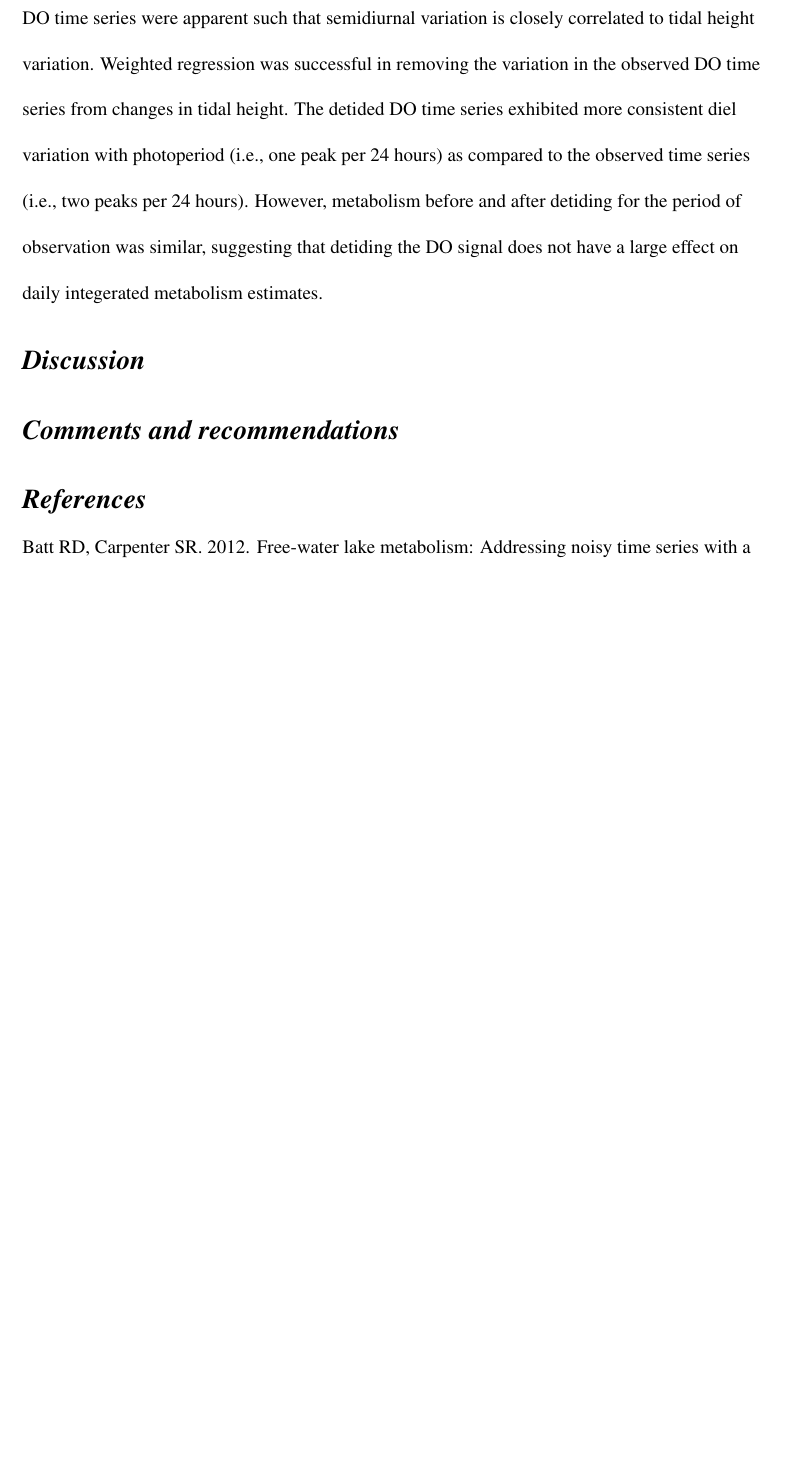
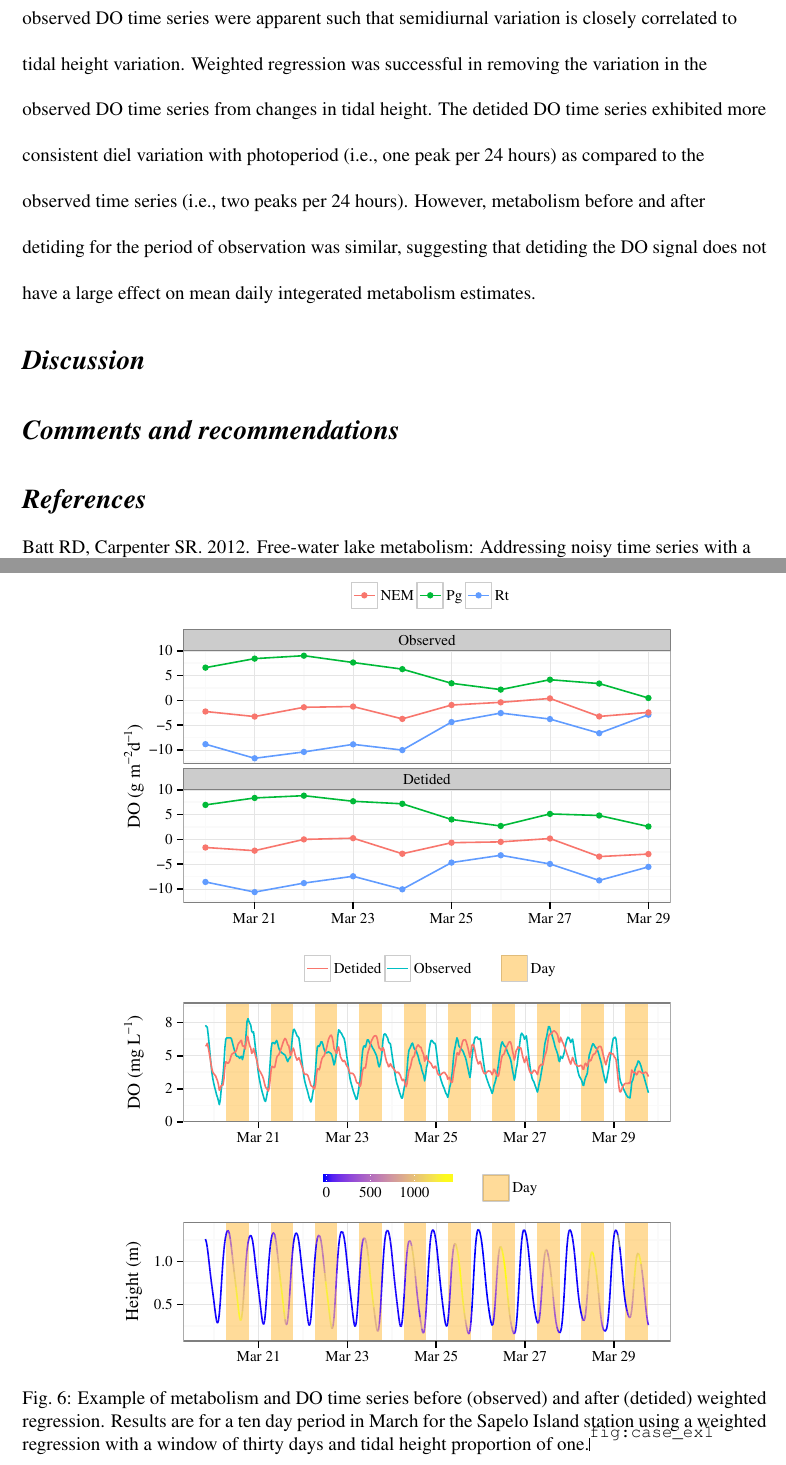
Before and after one commit to fawda123/swmp_noise, a LaTeX document (swmp_noise.tex): part of page 20 of 32 before the commit and two parts of pages 20 and 29 of 34 after it, the two joined at a grey line, cut so that both start at the same text, the shorter picture padded with empty space. Compiled offline with pdfLaTeX; a LaTeX package or settings file that is missing is left out.

```diff
--- a/swmp_noise.tex
+++ b/swmp_noise.tex
@@ -300,7 +300,7 @@
 
 The effect of detiding \ac{DO} time series varied for each case study (\cref{tab:case_res}).  The percent of daily integrated metabolism estimates that were anomalous (negative production, positive respiration) before detiding were higher for Elkhorn Slouth and Padilla Bay as compared ot Rookery Bay and Sapelo Island.  The percent of anomalous metabolism values after detiding changed for each site, with increases for Elkhorn Slough and Padilla  Bay, and decreases for Rookery Bay and Sapelo Island.  Increases were largest for Elkhorn slough such that percent anomalous estimates for productiona and respiration increased by approximately 50\%.  Reductions were largest for Sapelo Island such that the percent anomalous values for production were decreased by approximately 50\%.  Metabolism estimates using detided \ac{DO} also had decreased mean production and respiration (i.e., increasing trend towards more balanced metabolism) for Elkhorn Slough  and Padilla Bay, whereas mean production and respiration estimates were generally unchanged for Rookery Bay and Sapelo Island.  All case studies had less heterotrophic net metabolism estimates (i.e., less negative) after detiding, in addition to decreases in the standard error for all metabolism estimates.
 
-An example from Sapelo Island further highlights the effects of weighted regression on metabolism estimates (\cref{fig:case_ex1}).  Tidal predictions for Sapelo Island indicated that the site is strongly semidiurnal with approximately two tidal peaks per 24 hour period.  Tidal ffects on the observed \ac{DO} time series were apparent such that semidiurnal variation is closely correlated to tidal height variation.  Weighted regression was successful in removing the variation in the observed \ac{DO} time series from changes in tidal height.  The detided \ac{DO} time series exhibited more consistent diel variation with photoperiod (i.e., one peak per 24 hours) as compared to the observed time series (i.e., two peaks per 24 hours).  However, metabolism before and after detiding for the period of observation was similar, suggesting that detiding the \ac{DO} signal does not have a large effect on daily integerated metabolism estimates.
+An example from Sapelo Island further highlights the effects of weighted regression on metabolism estimates (\cref{fig:case_ex1}).  Tidal predictions for Sapelo Island indicated that the site is strongly semidiurnal with approximately two tidal peaks per 24 hour period.  Tidal ffects on the observed \ac{DO} time series were apparent such that semidiurnal variation is closely correlated to tidal height variation.  Weighted regression was successful in removing the variation in the observed \ac{DO} time series from changes in tidal height.  The detided \ac{DO} time series exhibited more consistent diel variation with photoperiod (i.e., one peak per 24 hours) as compared to the observed time series (i.e., two peaks per 24 hours).  However, metabolism before and after detiding for the period of observation was similar, suggesting that detiding the \ac{DO} signal does not have a large effect on mean daily integerated metabolism estimates.
 
 %%%%%%
 % discussion
@@ -458,3 +458,14 @@
 \vfill
 \clearpage
 
+% example from SAPDC
+\centering\vspace*{\fill}
+\begin{knitrout}
+\definecolor{shadecolor}{rgb}{0.969, 0.969, 0.969}\color{fgcolor}\begin{figure}[!ht]
+
+
+{\centering \includegraphics[width=0.8\textwidth]{figure/case_ex1}
+
+}
+
+\caption[Example of metabolism and \ac{DO} time series before (observed) and after (detided) weighted regression]{Example of metabolism and \ac{DO} time series before (observed) and after (detided) weighted regression. Results are for a ten day period in March for the Sapelo Island station using a weighted regression with a window of thirty days and tidal height proportion of one.\label{fig:case_ex1}}
```
Also changed, not shown: swmp_noise-concordance.tex (+2 -2 lines), figure/case_ex1.pdf, swmp_noise.tex (13 more changed lines), 6 other files.
